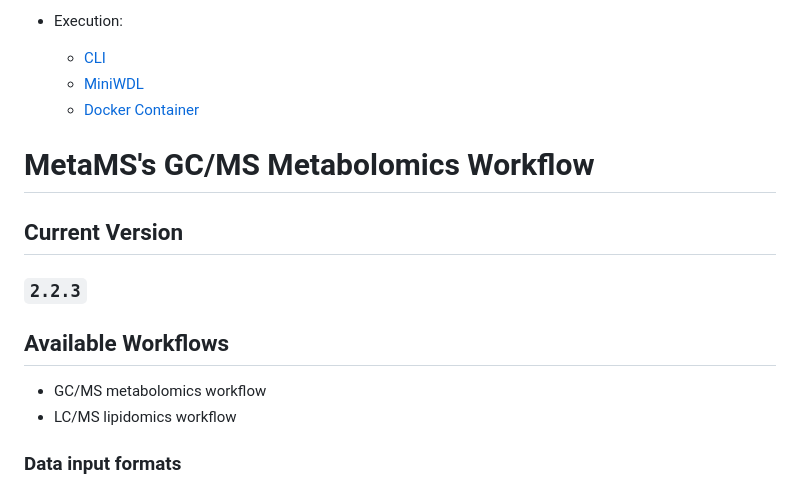
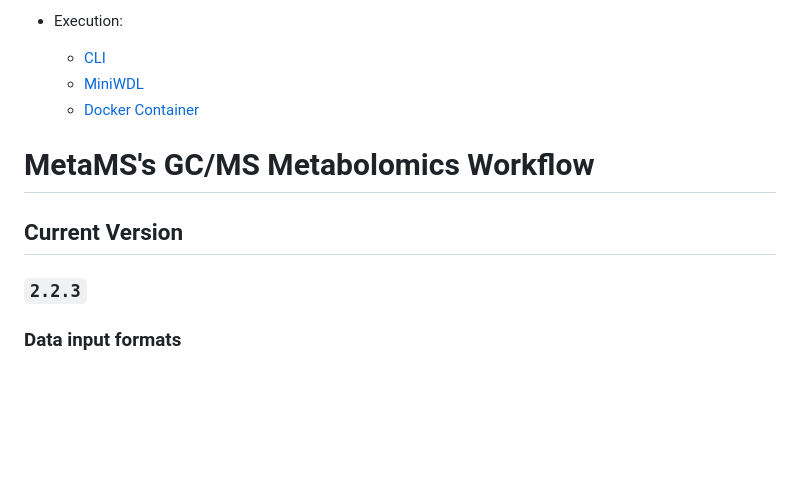
Before and after one commit to microbiomedata/metaMS, a Markdown page: docs/README_GCMS.md, the part around one of its changes. Rendered like a GitHub page; blank space fills up the shorter version.

Commit message:
Fix GCMS readme per review

```diff
--- a/docs/README_GCMS.md
+++ b/docs/README_GCMS.md
@@ -21,11 +21,6 @@
 ## Current Version
 
 ### `2.2.3`
-
-## Available Workflows
-
-- GC/MS metabolomics workflow
-- LC/MS lipidomics workflow
 
 ### Data input formats
 
```
Also changed, not shown: other parts of docs/README_GCMS.md (+1 -1 lines).
